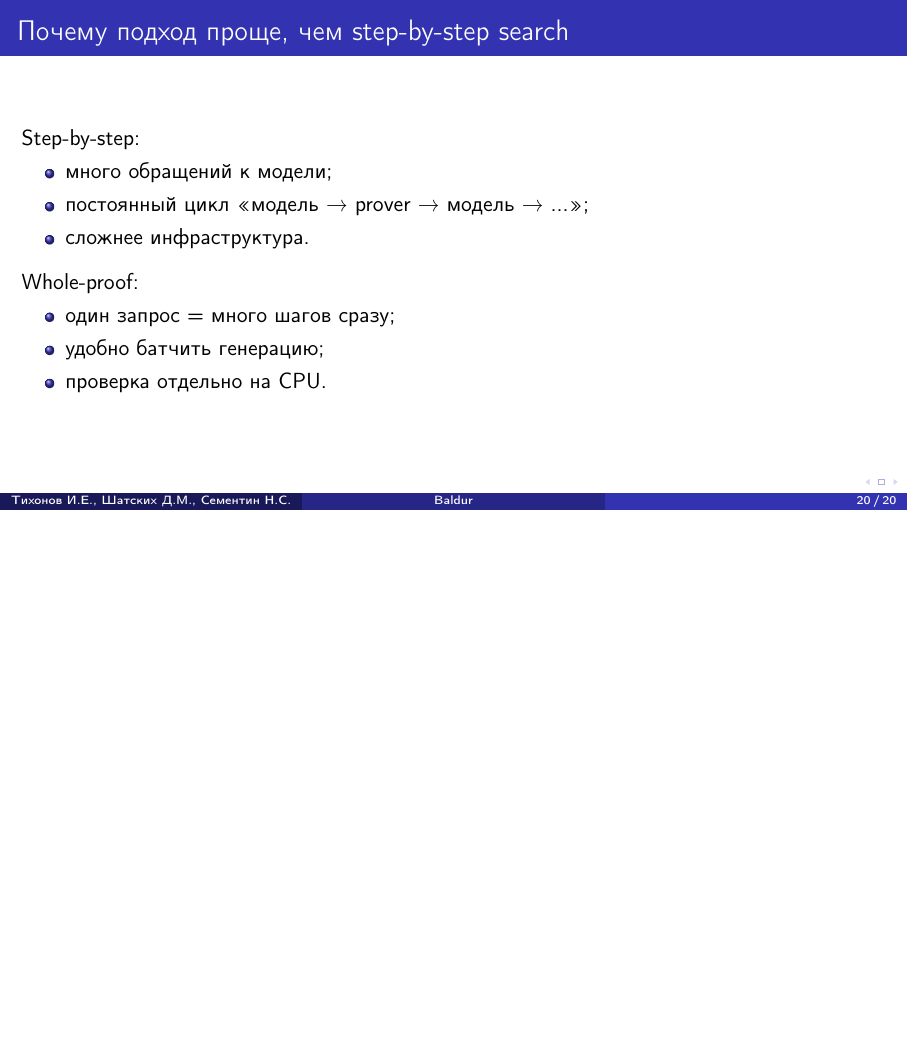
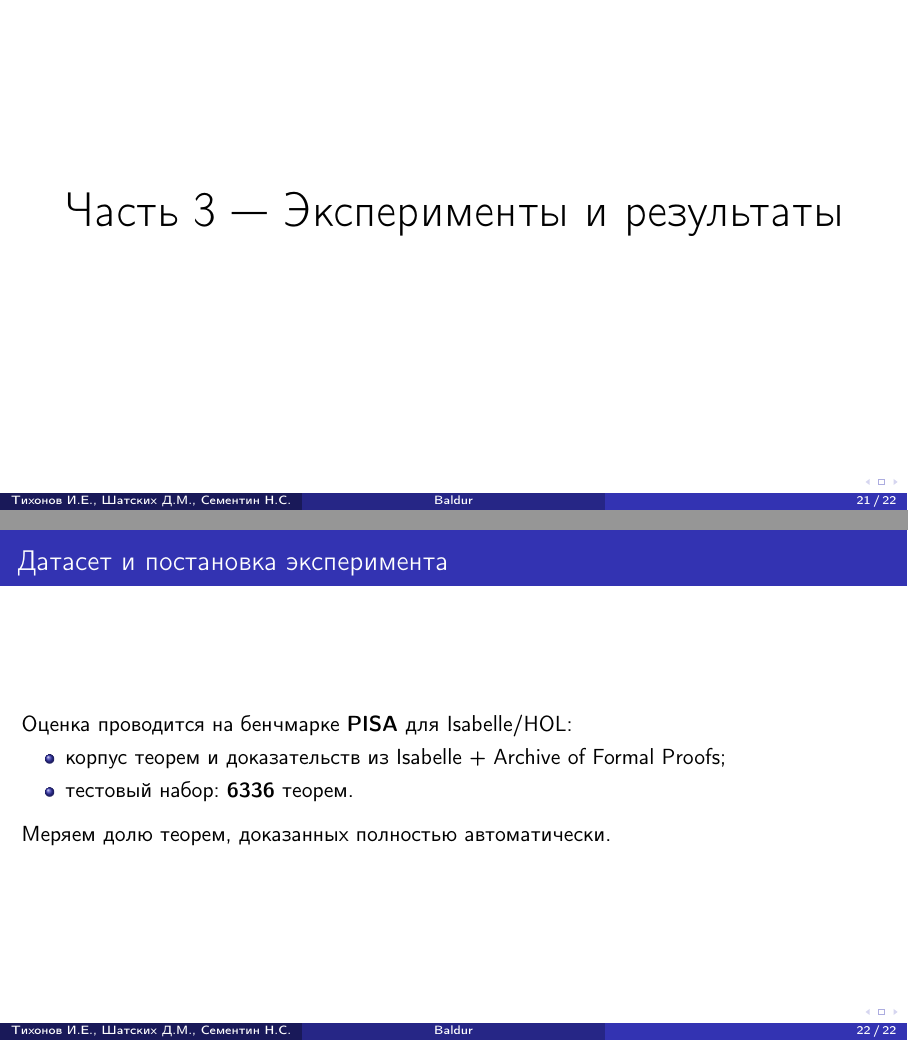
Before and after one commit to DShatskikh/8SE_Latex, LaTeX slides (main.tex): page 20 of 20 before the commit and pages 21 and 22 of 22 after it, the two joined at a grey line, the shorter picture padded with empty space. Compiled offline with pdfLaTeX.

Commit message:
Добавлена 3ья часть. Первый слайд "Датасет и постановка эксперимента"

```diff
--- a/main.tex
+++ b/main.tex
@@ -304,4 +300,21 @@ Whole-proof:
 \end{itemize}
 \end{frame}
 
+% =================================================
+%                Тут должен был быть Николай
+% =================================================
+
+\section{Часть 3 — Эксперименты и результаты}
+
+\begin{frame}{Датасет и постановка эксперимента}
+Оценка проводится на бенчмарке \textbf{PISA} для Isabelle/HOL:
+\begin{itemize}
+  \item корпус теорем и доказательств из Isabelle + Archive of Formal Proofs;
+  \item тестовый набор: \textbf{6336} теорем.
+\end{itemize}
+
+\vspace{2mm}
+Меряем долю теорем, доказанных полностью автоматически.
+\end{frame}
+
 \end{document}
```
Also changed, not shown: main.tex (6 more changed lines).
